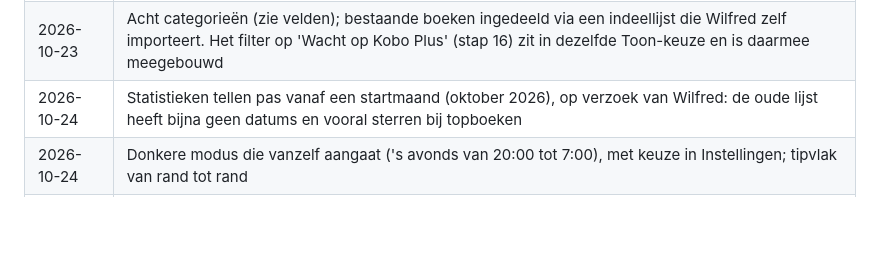
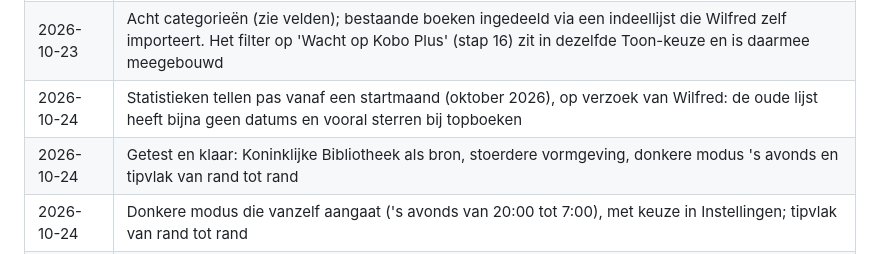
Before and after one commit to wfrd1978/boeken-app, a Markdown page: SPEC.md, the part around the change. Rendered like a GitHub page; blank space fills up the shorter version.

Commit message:
Getest en klaar: KB als bron, vormgeving en donkere modus
Co-Authored-By: Claude Opus 5.5 <noreply@anthropic.com>
Claude-Session: https://claude.ai/code/session_013cYD8tQR5LNYySVuVo5SHj

```diff
--- a/SPEC.md
+++ b/SPEC.md
@@ -141,6 +141,7 @@ Fase 2: startscherm, synopsis en profiel zijn klaar (stap 10–12); boekentips (
 | 2026-10-23 | Categorieën toegevoegd aan het plan (stap 14), vóór de statistieken |
 | 2026-10-23 | Acht categorieën (zie velden); bestaande boeken ingedeeld via een indeellijst die Wilfred zelf importeert. Het filter op 'Wacht op Kobo Plus' (stap 16) zit in dezelfde Toon-keuze en is daarmee meegebouwd |
 | 2026-10-24 | Statistieken tellen pas vanaf een startmaand (oktober 2026), op verzoek van Wilfred: de oude lijst heeft bijna geen datums en vooral sterren bij topboeken |
+| 2026-10-24 | Getest en klaar: Koninklijke Bibliotheek als bron, stoerdere vormgeving, donkere modus 's avonds en tipvlak van rand tot rand |
 | 2026-10-24 | Donkere modus die vanzelf aangaat ('s avonds van 20:00 tot 7:00), met keuze in Instellingen; tipvlak van rand tot rand |
 | 2026-10-24 | Vormgeving iets stoerder: donkergroene vlakken, gevulde tabs, gouden accenten |
 | 2026-10-24 | Koninklijke Bibliotheek als derde bron: nieuwe Nederlandse boeken (zoals Mijn laatste radiojaar) en scannen werken ook als Google uitvalt |
```
